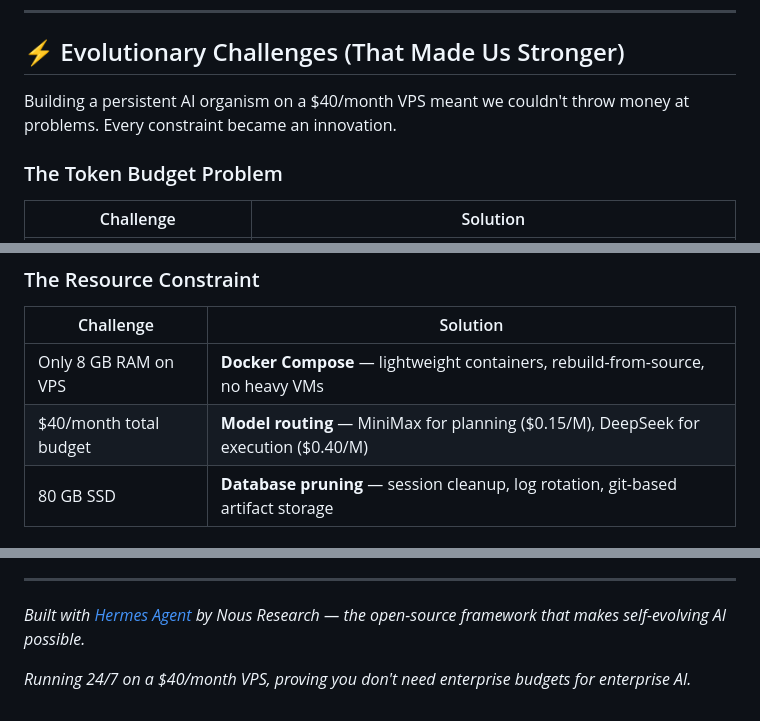
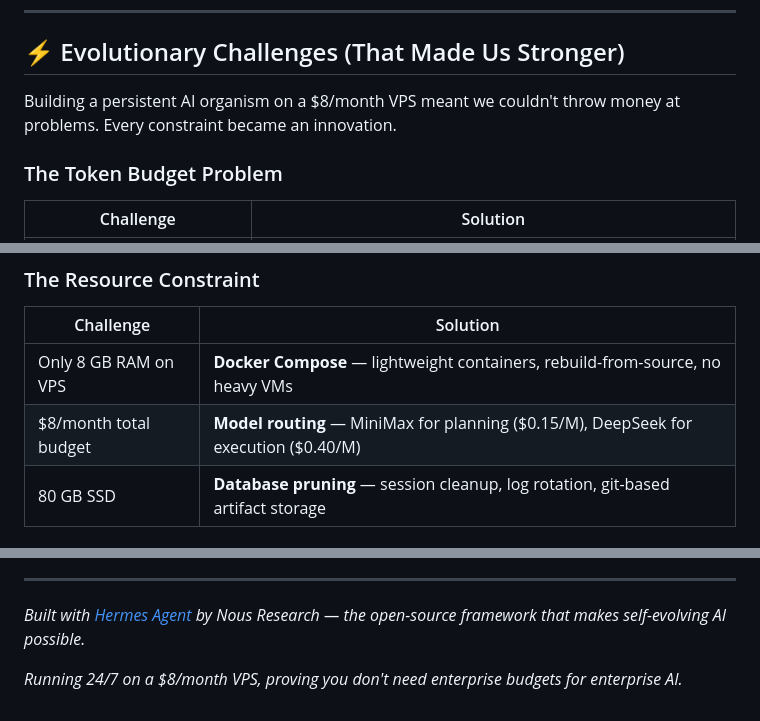
Before and after one commit to samwinston1996/hermes-brain, a Markdown page: README.md, 3 parts joined by grey strips. GitHub-like rendering.

```diff
--- a/README.md
+++ b/README.md
@@ -164,7 +164,7 @@ This philosophy drove every architecture decision:
 
 ## ⚡ Evolutionary Challenges (That Made Us Stronger)
 
-Building a persistent AI organism on a $40/month VPS meant we couldn't throw money at problems. Every constraint became an innovation.
+Building a persistent AI organism on a $8/month VPS meant we couldn't throw money at problems. Every constraint became an innovation.
 
 ### The Token Budget Problem
 | Challenge | Solution |
@@ -177,7 +177,7 @@ Building a persistent AI organism on a $40/month VPS meant we couldn't throw mon
 | Challenge | Solution |
 |-----------|----------|
 | Only 8 GB RAM on VPS | **Docker Compose** — lightweight containers, rebuild-from-source, no heavy VMs |
-| $40/month total budget | **Model routing** — MiniMax for planning ($0.15/M), DeepSeek for execution ($0.40/M) |
+| $8/month total budget | **Model routing** — MiniMax for planning ($0.15/M), DeepSeek for execution ($0.40/M) |
 | 80 GB SSD | **Database pruning** — session cleanup, log rotation, git-based artifact storage |
 
 ### The Reliability Problem
@@ -293,4 +293,4 @@ hermes-brain/
 
 *Built with [Hermes Agent](https://github.com/NousResearch/hermes-agent) by Nous Research — the open-source framework that makes self-evolving AI possible.*
 
-*Running 24/7 on a $40/month VPS, proving you don't need enterprise budgets for enterprise AI.*
+*Running 24/7 on a $8/month VPS, proving you don't need enterprise budgets for enterprise AI.*
```
Also changed, not shown: other parts of README.md (+4 -4 lines).
